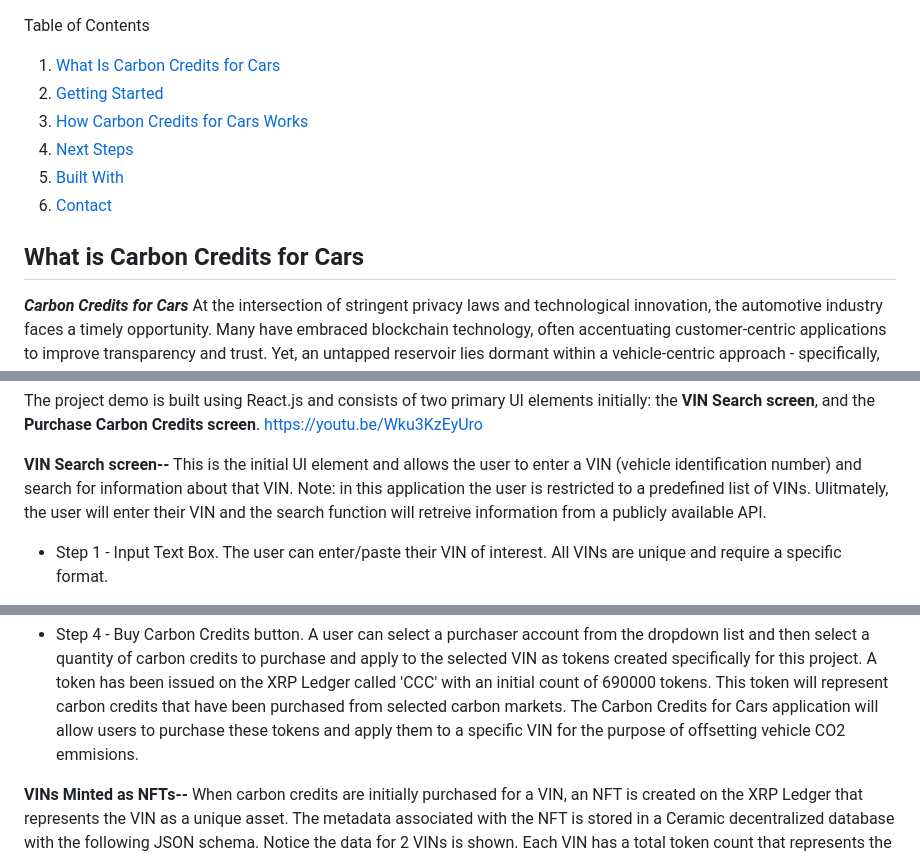
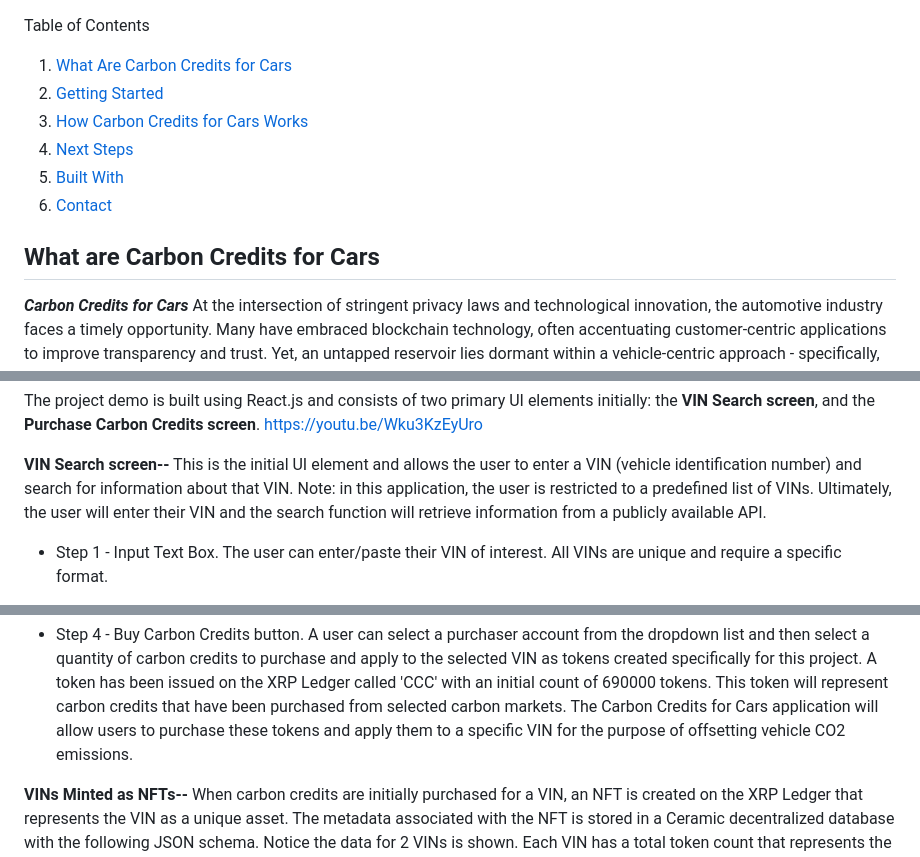
Before and after one commit to xrpl-carboncredit-5555/carbon4cars, a Markdown page: README.md, 3 parts joined by grey strips. Rendered like a GitHub page.

```diff
--- a/README.md
+++ b/README.md
@@ -1,12 +1,12 @@
 Table of Contents
-1.  [What Is Carbon Credits for Cars](#what-is-carbon-credits-for-cars)
+1.  [What Are Carbon Credits for Cars](#what-are-carbon-credits-for-cars)
 2.  [Getting Started](#getting-started)
 3.  [How Carbon Credits for Cars Works](#how-carbon-credits-for-cars-works)
 4.  [Next Steps](#next-steps)
 5.  [Built With](#built-with)
 6.  [Contact](#contact)
 
-What is Carbon Credits for Cars
+What are Carbon Credits for Cars
 -----------------
 _**Carbon Credits for Cars**_ At the intersection of stringent privacy laws and technological innovation, the automotive industry faces a timely opportunity. Many have embraced blockchain technology, often accentuating customer-centric applications to improve transparency and trust. Yet, an untapped reservoir lies dormant within a vehicle-centric approach - specifically, tokenizing Vehicle Identification Numbers (VINs) via a pivot in perspective.
 
@@ -39,8 +39,8 @@ and the **Purchase Carbon Credits screen**. https://youtu.be/Wku3KzEyUro
 
 **VIN Search screen--**
    This is the initial UI element and allows the user to enter a VIN (vehicle identification number) and search
-   for information about that VIN.  Note: in this application the user is restricted to a predefined list of
-   VINs.  Ulitmately, the user will enter their VIN and the search function will retreive information from a
+   for information about that VIN.  Note: in this application, the user is restricted to a predefined list of
+   VINs.  Ultimately, the user will enter their VIN and the search function will retrieve information from a
    publicly available API.
 
    *	Step 1 - Input Text Box. The user can enter/paste their VIN of interest.  All VINs are unique and require a specific format.
@@ -54,7 +54,7 @@ and the **Purchase Carbon Credits screen**. https://youtu.be/Wku3KzEyUro
    *	Step 4 - Buy Carbon Credits button.  A user can select a purchaser account from the dropdown list and then select a quantity of carbon credits to purchase and apply to the selected VIN as tokens created specifically for this project.  A token has been issued on the XRP Ledger called 'CCC' with an initial count of 690000 tokens.
 This token will represent carbon credits that have been purchased from selected carbon markets.
 The Carbon Credits for Cars application will allow users to purchase these tokens and apply
-them to a specific VIN for the purpose of offsetting vehicle CO2 emmisions.
+them to a specific VIN for the purpose of offsetting vehicle CO2 emissions.
 
 **VINs Minted as NFTs--**
   When carbon credits are initially purchased for a VIN, an NFT is created on the XRP Ledger that represents
```
